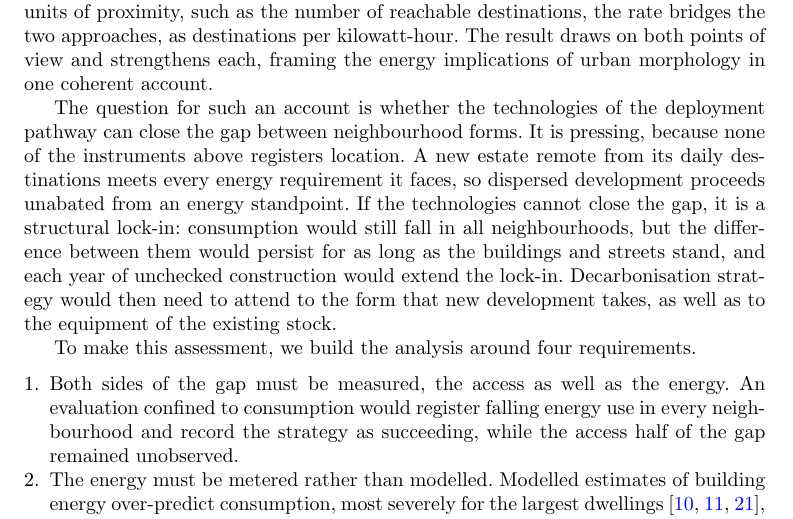
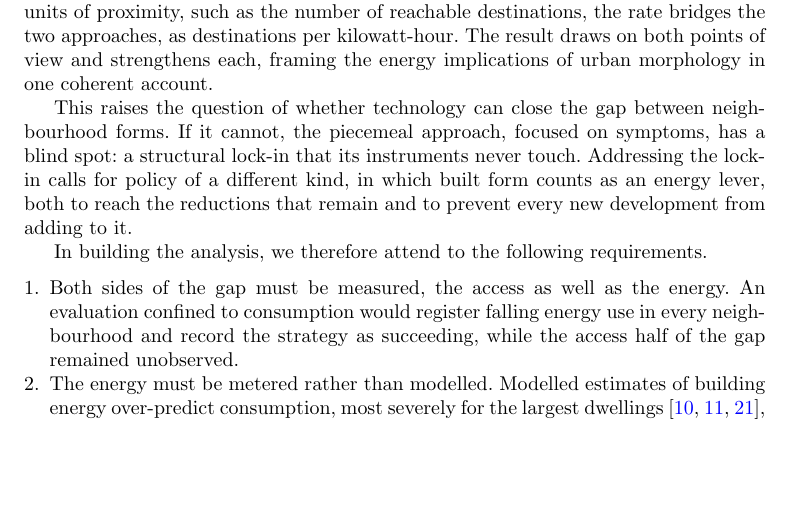
Before and after one commit to UCL/urban-energy, a LaTeX paper (paper/latex/main.tex): part of page 3 of 24, cut so that both start at the same text, the shorter picture padded with empty space. Compiled offline with pdfLaTeX.

Commit message:
Rewrite the bridge on the blind-spot arc; introduce the requirements as working needs

```diff
--- a/paper/latex/main.tex
+++ b/paper/latex/main.tex
@@ -50,9 +50,9 @@ The premise comes from Jane Jacobs's idea of energy in the conduit \citep{jacobs
 
 In policy the two views remain separate, each served by its own family of instruments. The instruments of buildings and transport decarbonisation act on the consumption of individual assets and are evaluated by it: fabric standards and retrofit subsidy keyed to the energy certificate, heat-pump deployment targets, and vehicle electrification mandates \citep{ukgovernment2023,ccc2025}. An energy certificate is calculated from the dwelling's fabric and services alone, so the same insulation earns the same rating improvement wherever the dwelling stands. The known criticisms of this accounting concern its accuracy, since certificate ratings routinely over-predict the energy that homes use \citep{summerfield2019,few2023,sunikka-blank2012}. The criticism made here is different in kind, for even a perfectly accurate certificate can award its best rating to a home whose location obliges residents to drive for every daily need. Compact development measurably reduces driving \citep{trb2009,ewing2017,ewing2018}, and modelling suggests that electrifying cars without reducing driving is too slow to stay within carbon budgets \citep{winkler2023}. Planning approaches centred on accessibility, from the critique of automobile dependence to the fifteen-minute city, have long targeted proximity, typically without expressing it in energy terms \citep{newman1999,rode2017,moreno2021}. Local amenity supply is the primary driver of local trip-making \citep{abbiasov2024}, and cities where more destinations lie within a walk emit less transport carbon per person \citep{marzolla2025}. Planning's metrics, however, are chiefly counts and travel times, not units of energy, so proximity cannot be weighed against retrofit or electrification when decarbonisation effort is allocated. Given that energy policy tends to be based in kilowatt-hours, while planning tends to work in units of proximity, such as the number of reachable destinations, the rate bridges the two approaches, as destinations per kilowatt-hour. The result draws on both points of view and strengthens each, framing the energy implications of urban morphology in one coherent account.
 
-The question for such an account is whether the technologies of the deployment pathway can close the gap between neighbourhood forms. It is pressing, because none of the instruments above registers location. A new estate remote from its daily destinations meets every energy requirement it faces, so dispersed development proceeds unabated from an energy standpoint. If the technologies cannot close the gap, it is a structural lock-in: consumption would still fall in all neighbourhoods, but the difference between them would persist for as long as the buildings and streets stand, and each year of unchecked construction would extend the lock-in. Decarbonisation strategy would then need to attend to the form that new development takes, as well as to the equipment of the existing stock.
+This raises the question of whether technology can close the gap between neighbourhood forms. If it cannot, the piecemeal approach, focused on symptoms, has a blind spot: a structural lock-in that its instruments never touch. Addressing the lock-in calls for policy of a different kind, in which built form counts as an energy lever, both to reach the reductions that remain and to prevent every new development from adding to it.
 
-To make this assessment, we build the analysis around four requirements.
+In building the analysis, we therefore attend to the following requirements.
 \begin{enumerate}
 \item Both sides of the gap must be measured, the access as well as the energy. An evaluation confined to consumption would register falling energy use in every neighbourhood and record the strategy as succeeding, while the access half of the gap remained unobserved.
 \item The energy must be metered rather than modelled. Modelled estimates of building energy over-predict consumption, most severely for the largest dwellings \citep{summerfield2019,few2023,firth2024}, and a comparison between forms built on such estimates would carry that bias into the result.
```
